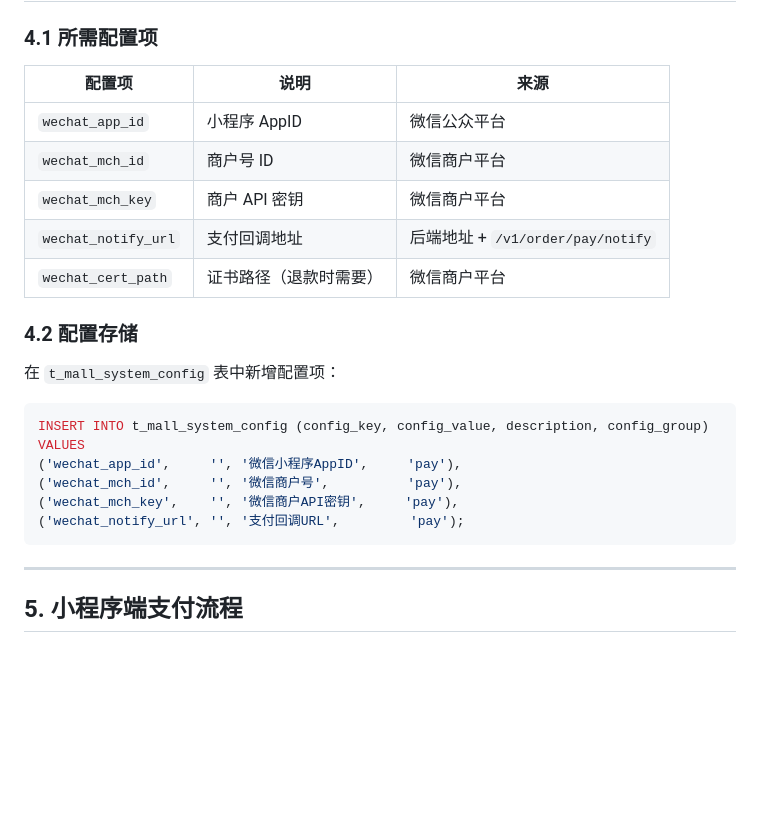
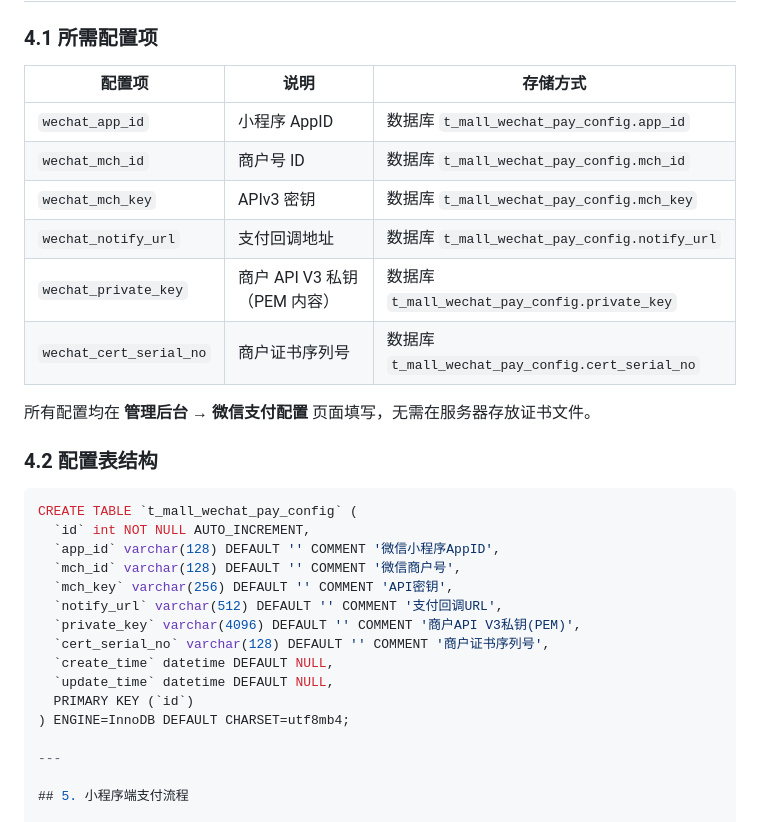
Before and after one commit to jiasr/aicode, a Markdown page: doc/微信支付集成设计文档.md, the part around the change. Rendered like a GitHub page; blank space fills up the shorter version.

Commit message:
feat: 微信支付配置优化、订单管理功能完善
- 后端：移除证书磁盘文件搜索，私钥/序列号全走 DB 配置
- 后端：Order 详情改用 id 主键查询，配送地址绑定用户
- 后端：修复 get_detail 参数重命名遗漏
- 小程序：订单按钮接入真实支付/取消/删除 API
- 小程序：详情页适配后端字段结构
- 管理后台：移除微信支付页证书文件提示
- 文档：更新微信支付设计文档配置说明

````diff
--- a/doc/微信支付集成设计文档.md
+++ b/doc/微信支付集成设计文档.md
@@ -123,25 +123,32 @@
 
 ### 4.1 所需配置项
 
-| 配置项 | 说明 | 来源 |
-|--------|------|------|
-| `wechat_app_id` | 小程序 AppID | 微信公众平台 |
-| `wechat_mch_id` | 商户号 ID | 微信商户平台 |
-| `wechat_mch_key` | 商户 API 密钥 | 微信商户平台 |
-| `wechat_notify_url` | 支付回调地址 | 后端地址 + `/v1/order/pay/notify` |
-| `wechat_cert_path` | 证书路径（退款时需要） | 微信商户平台 |
+| 配置项 | 说明 | 存储方式 |
+|--------|------|----------|
+| `wechat_app_id` | 小程序 AppID | 数据库 `t_mall_wechat_pay_config.app_id` |
+| `wechat_mch_id` | 商户号 ID | 数据库 `t_mall_wechat_pay_config.mch_id` |
+| `wechat_mch_key` | APIv3 密钥 | 数据库 `t_mall_wechat_pay_config.mch_key` |
+| `wechat_notify_url` | 支付回调地址 | 数据库 `t_mall_wechat_pay_config.notify_url` |
+| `wechat_private_key` | 商户 API V3 私钥（PEM 内容） | 数据库 `t_mall_wechat_pay_config.private_key` |
+| `wechat_cert_serial_no` | 商户证书序列号 | 数据库 `t_mall_wechat_pay_config.cert_serial_no` |
 
-### 4.2 配置存储
+所有配置均在 **管理后台 → 微信支付配置** 页面填写，无需在服务器存放证书文件。
 
-在 `t_mall_system_config` 表中新增配置项：
+### 4.2 配置表结构
 
 ```sql
-INSERT INTO t_mall_system_config (config_key, config_value, description, config_group) VALUES
-('wechat_app_id',     '', '微信小程序AppID',     'pay'),
-('wechat_mch_id',     '', '微信商户号',          'pay'),
-('wechat_mch_key',    '', '微信商户API密钥',     'pay'),
-('wechat_notify_url', '', '支付回调URL',         'pay');
-```
+CREATE TABLE `t_mall_wechat_pay_config` (
+  `id` int NOT NULL AUTO_INCREMENT,
+  `app_id` varchar(128) DEFAULT '' COMMENT '微信小程序AppID',
+  `mch_id` varchar(128) DEFAULT '' COMMENT '微信商户号',
+  `mch_key` varchar(256) DEFAULT '' COMMENT 'API密钥',
+  `notify_url` varchar(512) DEFAULT '' COMMENT '支付回调URL',
+  `private_key` varchar(4096) DEFAULT '' COMMENT '商户API V3私钥(PEM)',
+  `cert_serial_no` varchar(128) DEFAULT '' COMMENT '商户证书序列号',
+  `create_time` datetime DEFAULT NULL,
+  `update_time` datetime DEFAULT NULL,
+  PRIMARY KEY (`id`)
+) ENGINE=InnoDB DEFAULT CHARSET=utf8mb4;
 
 ---
 
````
